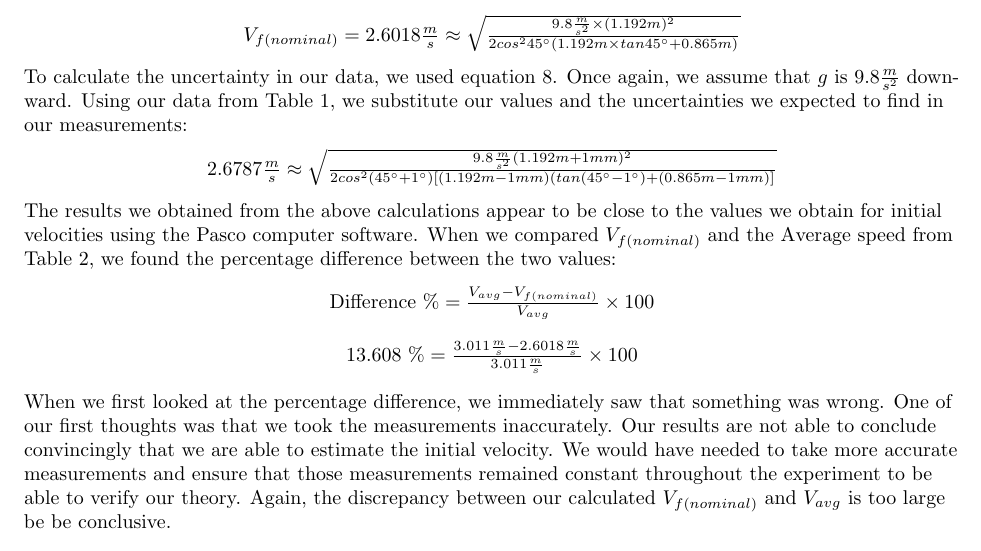
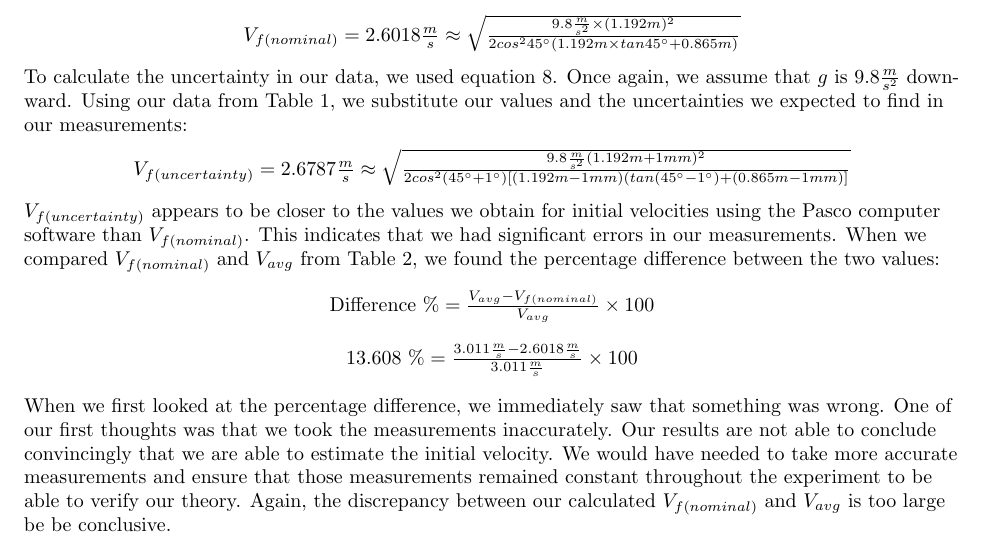
Before and after one commit to scrable/Lab-11, a LaTeX document (main.tex): part of page 4 of 5, cut so that both start at the same text. Compiled offline with pdfLaTeX.

Commit message:
Updates from ShareLaTeX

```diff
--- a/main.tex
+++ b/main.tex
@@ -96,10 +96,10 @@ To calculate the initial velocity for the projectile, we used equation 7. We ass
 
 To calculate the uncertainty in our data, we used equation 8. Once again, we assume that $g$ is $9.8\frac{m}{s^2}$ downward.
 Using our data from Table 1, we substitute our values and the uncertainties we expected to find in our measurements:
-\begin{center}$2.6787\frac{m}{s}\approx\sqrt{\frac{9.8\frac{m}{s^2}(1.192m+1mm)^2}{2cos^2(45\degree+1\degree)[(1.192m-1mm)(tan(45\degree-1\degree)+(0.865m-1mm)]}}$
+\begin{center}$V_{f(uncertainty)} = 2.6787\frac{m}{s}\approx\sqrt{\frac{9.8\frac{m}{s^2}(1.192m+1mm)^2}{2cos^2(45\degree+1\degree)[(1.192m-1mm)(tan(45\degree-1\degree)+(0.865m-1mm)]}}$
 \end{center}
 
-The results we obtained from the above calculations appear to be close to the values we obtain for initial velocities using the Pasco computer software. When we compared $V_{f(nominal)}$ and the Average speed from Table 2, we found the percentage difference between the two values:
+$V_{f(uncertainty)}$ appears to be closer to the values we obtain for initial velocities using the Pasco computer software than $V_{f(nominal)}$. This indicates that we had significant errors in our measurements. When we compared $V_{f(nominal)}$ and $V_{avg}$ from Table 2, we found the percentage difference between the two values:
 \begin{center}Difference $\% = \frac{V_{avg}-V_{f(nominal)}}{V_{avg}}\times 100$\end{center}
 \begin{center}13.608 $\% = \frac{3.011\frac{m}{s}-2.6018\frac{m}{s}}{3.011\frac{m}{s}}\times 100$\end{center}
 When we first looked at the percentage difference, we immediately saw that something was wrong. One of our first thoughts was that we took the measurements inaccurately. Our results are not able to conclude convincingly that we are able to estimate the initial velocity. We would have needed to take more accurate measurements and ensure that those measurements remained constant throughout the experiment to be able to verify our theory. Again, the discrepancy between our calculated $V_{f(nominal)}$ and $V_{avg}$ is too large be be conclusive.\\\medskip
```
